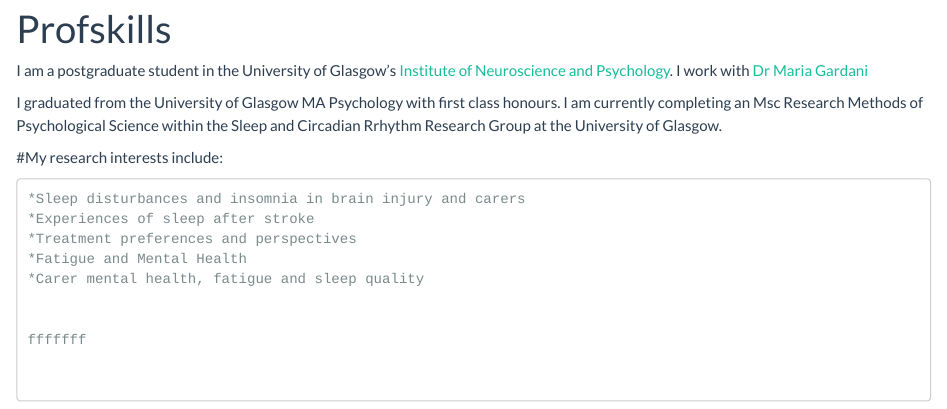
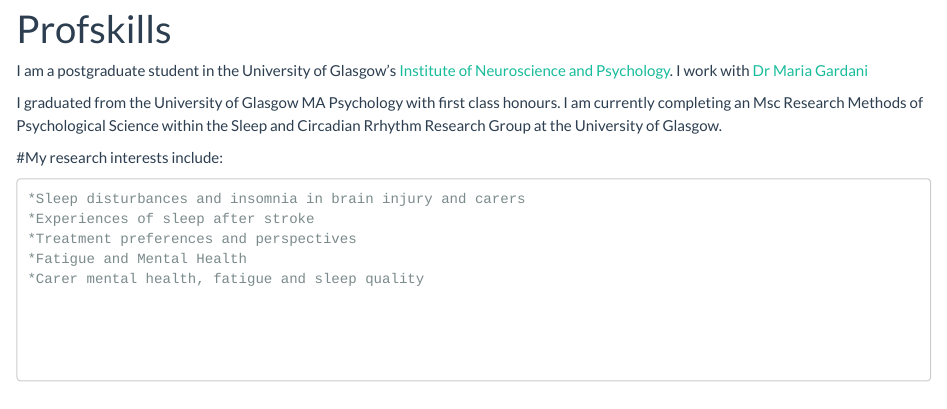
Before and after one commit to nicolagrant/mywebpage, an R Markdown document (index.Rmd): the page in a window 1100 px wide, from 90 px down. Rendered offline with R 4.5, knitr and Pandoc, with nearby package versions.

Commit message:
change 3

```diff
--- a/index.Rmd
+++ b/index.Rmd
@@ -15,6 +15,3 @@
     *Treatment preferences and perspectives
     *Fatigue and Mental Health
     *Carer mental health, fatigue and sleep quality
-
-
-    fffffff
```
Also changed, not shown: 1 other file.
